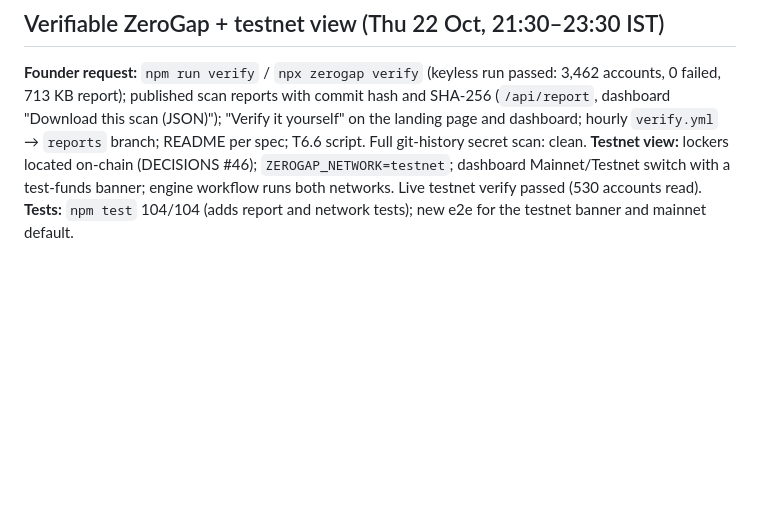
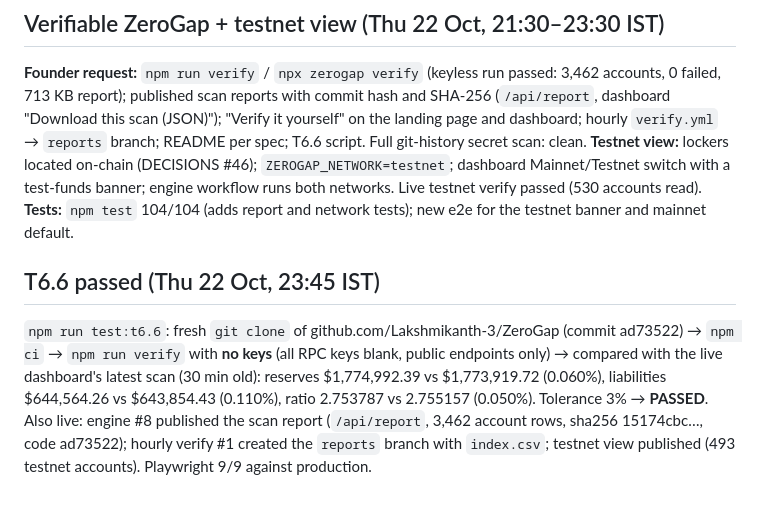
Before and after one commit to Lakshmikanth-3/GapWise, a Markdown page: docs/PROGRESS.md, the part around the change. Rendered like a GitHub page; blank space fills up the shorter version.

Commit message:
docs: T6.6 passed (fresh clone, keyless verify matches dashboard within 0.11%)
Co-Authored-By: Claude Opus 5.5 <noreply@anthropic.com>

```diff
--- a/docs/PROGRESS.md
+++ b/docs/PROGRESS.md
@@ -127,3 +127,12 @@ Full git-history secret scan: clean.
 **Testnet view:** lockers located on-chain (DECISIONS #46); `ZEROGAP_NETWORK=testnet`; dashboard Mainnet/Testnet switch
 with a test-funds banner; engine workflow runs both networks. Live testnet verify passed (530 accounts read).
 **Tests:** `npm test` 104/104 (adds report and network tests); new e2e for the testnet banner and mainnet default.
+
+## T6.6 passed (Thu 22 Oct, 23:45 IST)
+
+`npm run test:t6.6`: fresh `git clone` of github.com/Lakshmikanth-3/ZeroGap (commit ad73522) → `npm ci` → `npm run verify`
+with **no keys** (all RPC keys blank, public endpoints only) → compared with the live dashboard's latest scan (30 min old):
+reserves $1,774,992.39 vs $1,773,919.72 (0.060%), liabilities $644,564.26 vs $643,854.43 (0.110%), ratio 2.753787 vs
+2.755157 (0.050%). Tolerance 3% → **PASSED**. Also live: engine #8 published the scan report (`/api/report`, 3,462 account
+rows, sha256 15174cbc…, code ad73522); hourly verify #1 created the `reports` branch with `index.csv`; testnet view
+published (493 testnet accounts). Playwright 9/9 against production.
```
